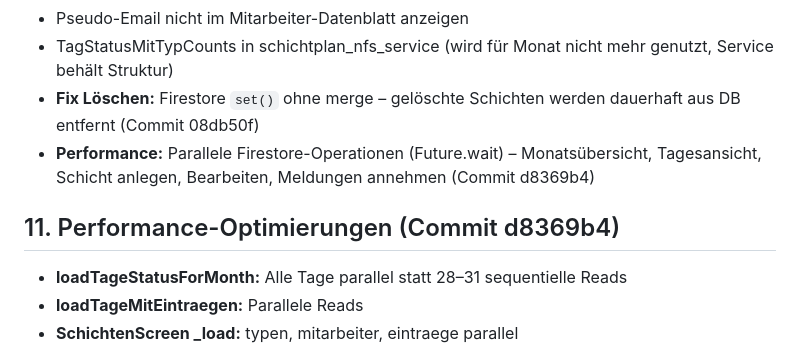
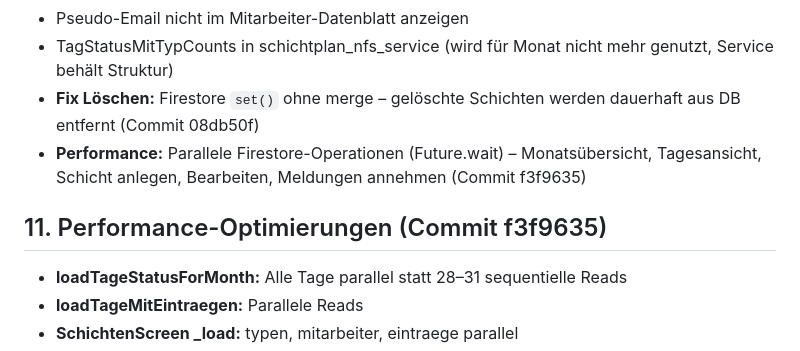
Before and after one commit to Grobi112/RettBase, a Markdown page: app/docs/KONTEXT_SCHICHTPLAN_NFS.md, the part around the change. Rendered like a GitHub page.

Commit message:
Kontext SchichtplanNFS: Commit-Nummer f3f9635 ergänzt
Co-authored-by: Cursor <cursoragent@cursor.com>

```diff
--- a/app/docs/KONTEXT_SCHICHTPLAN_NFS.md
+++ b/app/docs/KONTEXT_SCHICHTPLAN_NFS.md
@@ -93,9 +93,9 @@ kunden/{companyId}/
 - Pseudo-Email nicht im Mitarbeiter-Datenblatt anzeigen
 - TagStatusMitTypCounts in schichtplan_nfs_service (wird für Monat nicht mehr genutzt, Service behält Struktur)
 - **Fix Löschen:** Firestore `set()` ohne merge – gelöschte Schichten werden dauerhaft aus DB entfernt (Commit 08db50f)
-- **Performance:** Parallele Firestore-Operationen (Future.wait) – Monatsübersicht, Tagesansicht, Schicht anlegen, Bearbeiten, Meldungen annehmen (Commit d8369b4)
+- **Performance:** Parallele Firestore-Operationen (Future.wait) – Monatsübersicht, Tagesansicht, Schicht anlegen, Bearbeiten, Meldungen annehmen (Commit f3f9635)
 
-## 11. Performance-Optimierungen (Commit d8369b4)
+## 11. Performance-Optimierungen (Commit f3f9635)
 
 - **loadTageStatusForMonth:** Alle Tage parallel statt 28–31 sequentielle Reads
 - **loadTageMitEintraegen:** Parallele Reads
```
